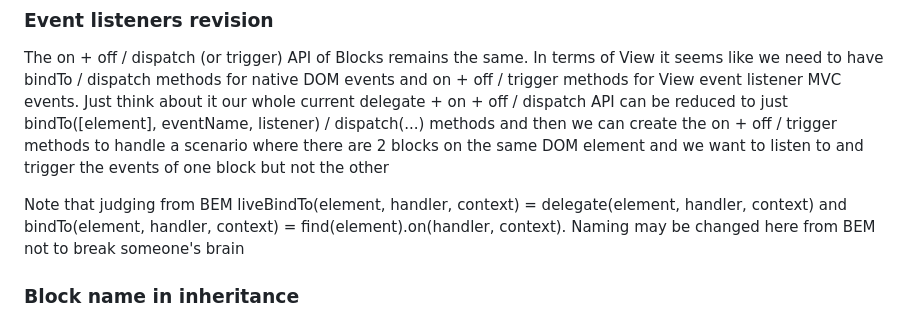
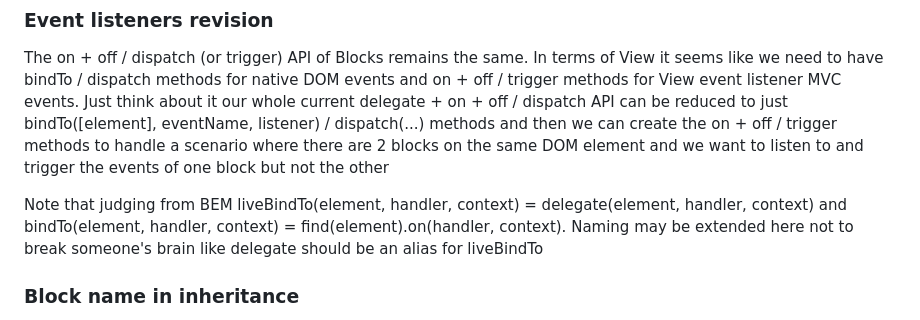
Before and after one commit to TomSssM/psychology-website, a Markdown page: mvc-doc.md, the part around the change. Drawn GitHub-style.

Commit message:
lil more idea

```diff
--- a/mvc-doc.md
+++ b/mvc-doc.md
@@ -36,7 +36,7 @@ Now when the models are created server side they are assigned id's. Then these i
 
 The on + off / dispatch (or trigger) API of Blocks remains the same. In terms of View it seems like we need to have bindTo / dispatch methods for native DOM events and on + off / trigger methods for View event listener MVC events. Just think about it our whole current delegate + on + off / dispatch API can be reduced to just bindTo([element], eventName, listener) / dispatch(...) methods and then we can create the on + off / trigger methods to handle a scenario where there are 2 blocks on the same DOM element and we want to listen to and trigger the events of one block but not the other
 
-Note that judging from BEM liveBindTo(element, handler, context) = delegate(element, handler, context) and bindTo(element, handler, context) = find(element).on(handler, context). Naming may be changed here from BEM not to break someone's brain
+Note that judging from BEM liveBindTo(element, handler, context) = delegate(element, handler, context) and bindTo(element, handler, context) = find(element).on(handler, context). Naming may be extended here not to break someone's brain like delegate should be an alias for liveBindTo
 
 ### Block name in inheritance
 
```
